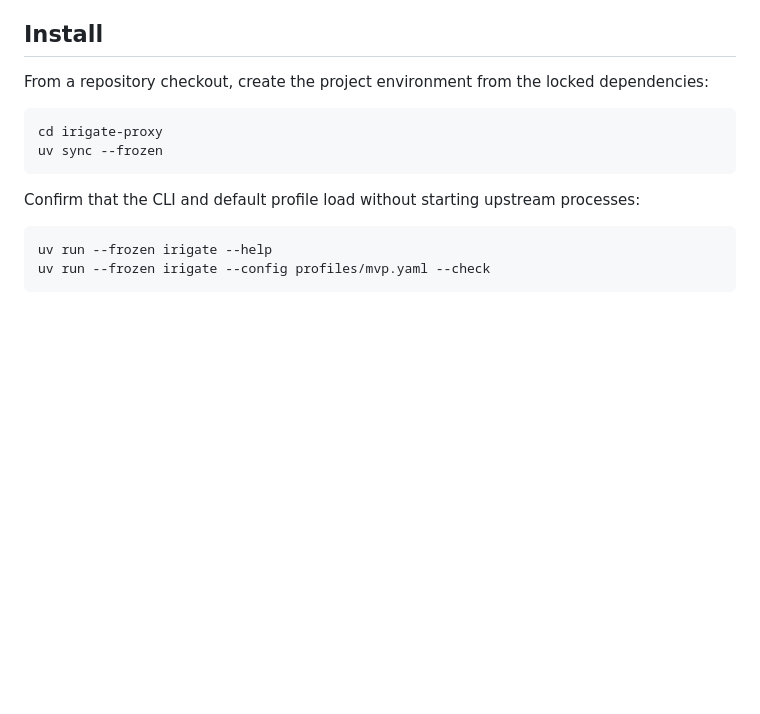
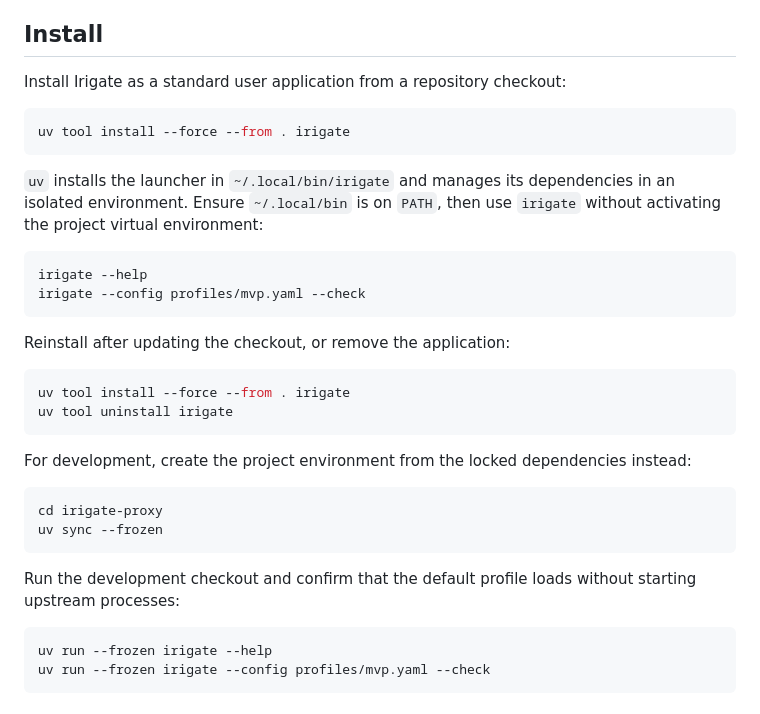
Before and after one commit to irigate/irigate-mcp-proxy, a Markdown page: README.md, the part around the change. GitHub-like rendering; blank space fills up the shorter version.

Commit message:
docs(readme): document standalone installation

````diff
--- a/README.md
+++ b/README.md
@@ -42,14 +42,34 @@ The default profile starts real MCP upstreams. Its first run may download their
 
 ## Install
 
-From a repository checkout, create the project environment from the locked dependencies:
+Install Irigate as a standard user application from a repository checkout:
+
+```bash
+uv tool install --force --from . irigate
+```
+
+`uv` installs the launcher in `~/.local/bin/irigate` and manages its dependencies in an isolated environment. Ensure `~/.local/bin` is on `PATH`, then use `irigate` without activating the project virtual environment:
+
+```bash
+irigate --help
+irigate --config profiles/mvp.yaml --check
+```
+
+Reinstall after updating the checkout, or remove the application:
+
+```bash
+uv tool install --force --from . irigate
+uv tool uninstall irigate
+```
+
+For development, create the project environment from the locked dependencies instead:
 
 ```bash
 cd irigate-proxy
 uv sync --frozen
 ```
 
-Confirm that the CLI and default profile load without starting upstream processes:
+Run the development checkout and confirm that the default profile loads without starting upstream processes:
 
 ```bash
 uv run --frozen irigate --help
````
